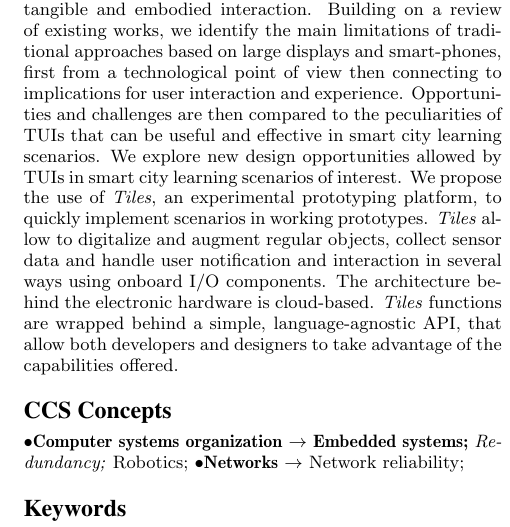
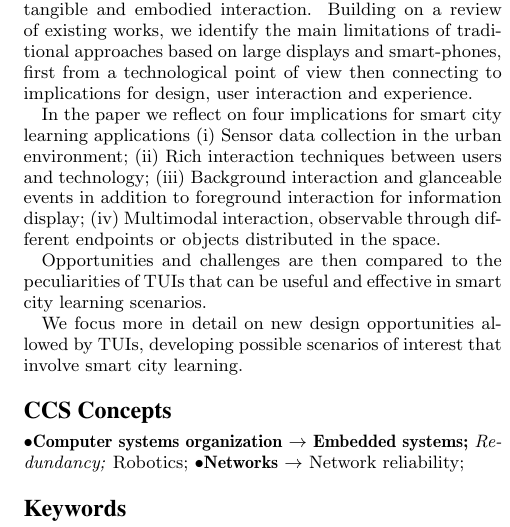
Before and after one commit to francg/tui_for_scl, a LaTeX paper (main.tex, which reads 0_abstract.tex): part of one column of page 1 of 2, cut so that both start at the same text. Compiled offline with pdfLaTeX.

Commit message:
Tiles removed, citations for new paragraph

```diff
--- a/0_abstract.tex
+++ b/0_abstract.tex
@@ -1,8 +1,8 @@
 Pervasive information visualisation is a fundamental tool to support learning in smart cities, for example to promote sustainable behaviors and social interaction. In this setting, information supporting learning goals is usually provided via screen-based interfaces such as public large displays and smart-phones. Those interfaces pose several usability issues and ignore the space of opportunities offered by research in tangible and embodied interaction.
-Building on a review of existing works, we identify the main limitations of traditional approaches based on large displays and smart-phones, first from a technological point of view then connecting to implications for user interaction and experience.
+Building on a review of existing works, we identify the main limitations of traditional approaches based on large displays and smart-phones, first from a technological point of view then connecting to implications for design, user interaction and experience.
+
+In the paper we reflect on four implications for smart city learning applications (i) Sensor data collection in the urban environment; (ii) Rich interaction techniques between users and technology; (iii) Background interaction and glanceable events in addition to foreground interaction for information display; (iv) Multimodal interaction, observable through different endpoints or objects distributed in the space.
+
 Opportunities and challenges are then compared to the peculiarities of TUIs that can be useful and effective in smart city learning scenarios.
-%Building on a review of existing works, we identify opportunities and challenges related to the development TUIs for smart city learning.
-We explore new design opportunities allowed by TUIs in smart city learning scenarios of interest. We propose the use of \emph{Tiles}, an experimental prototyping platform, to quickly implement scenarios in working prototypes.
-\emph{Tiles} allow to digitalize and augment regular objects, collect sensor data and handle user notification and interaction in several ways using onboard I/O components.
-The architecture behind the electronic hardware is cloud-based. \emph{Tiles} functions are wrapped behind a simple, language-agnostic API, that allow both developers and designers to take advantage of the capabilities offered.
-%We explore those design opportunities by providing smart city learning scenarios and we propose the use of \emph{Tiles}, an experimental prototyping platform, to quickly implement scenarios in working prototypes.
+
+We focus more in detail on new design opportunities allowed by TUIs, developing possible scenarios of interest that involve smart city learning.
```
Also changed, not shown: 1_introduction.tex (+1 -0 lines), 2.tex (added, +2 -0 lines).
